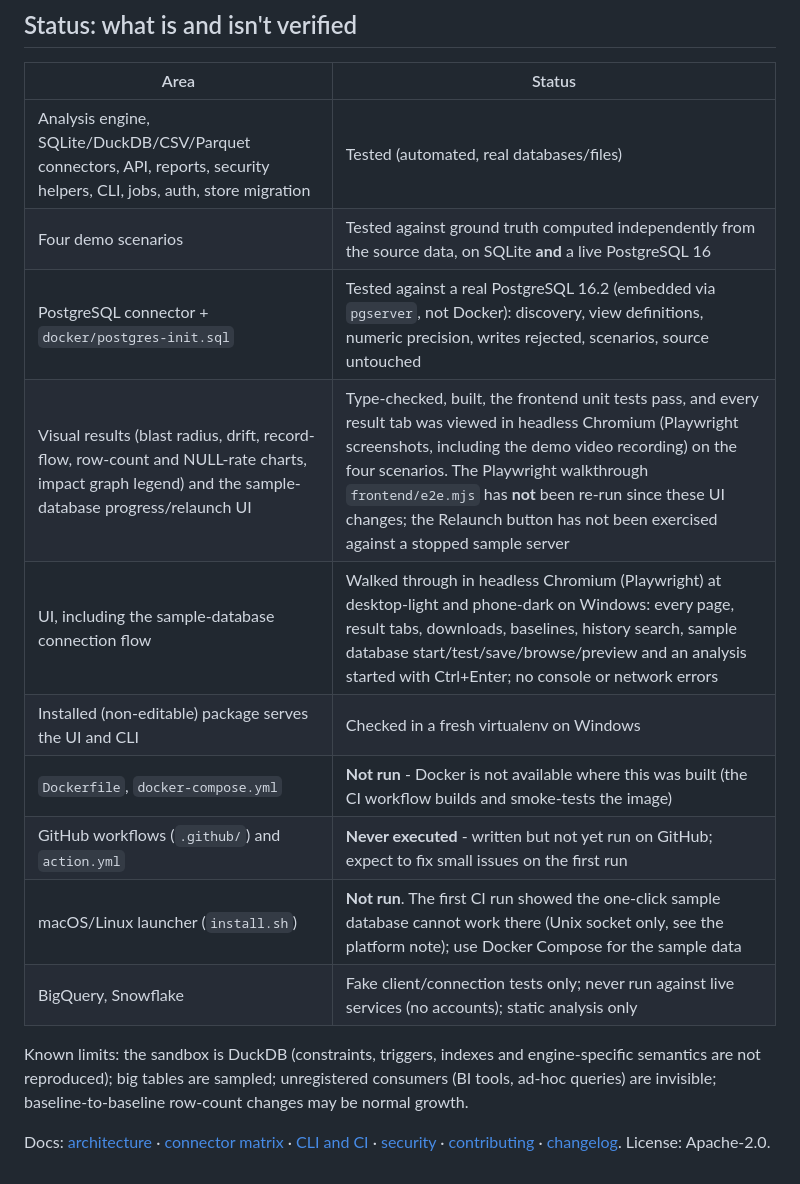
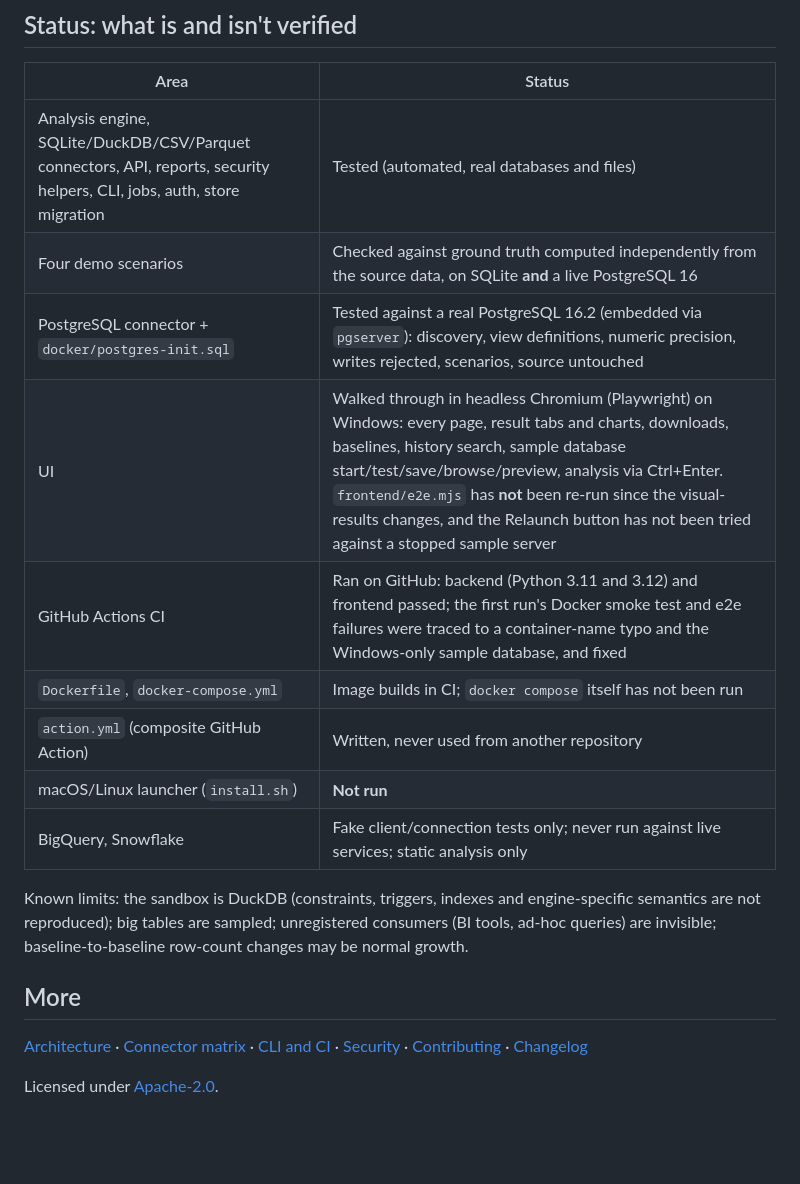
Before and after one commit to Aniket712/missync, a Markdown page: README.md, the part around one of its changes. Rendered like a GitHub page; blank space fills up the shorter version.

```diff
--- a/README.md
+++ b/README.md
@@ -140,17 +137,20 @@ cd frontend && npx playwright install chromium && npm run e2e                  #
 
 | Area | Status |
 |---|---|
-| Analysis engine, SQLite/DuckDB/CSV/Parquet connectors, API, reports, security helpers, CLI, jobs, auth, store migration | Tested (automated, real databases/files) |
-| Four demo scenarios | Tested against ground truth computed independently from the source data, on SQLite **and** a live PostgreSQL 16 |
-| PostgreSQL connector + `docker/postgres-init.sql` | Tested against a real PostgreSQL 16.2 (embedded via `pgserver`, not Docker): discovery, view definitions, numeric precision, writes rejected, scenarios, source untouched |
-| Visual results (blast radius, drift, record-flow, row-count and NULL-rate charts, impact graph legend) and the sample-database progress/relaunch UI | Type-checked, built, the frontend unit tests pass, and every result tab was viewed in headless Chromium (Playwright screenshots, including the demo video recording) on the four scenarios. The Playwright walkthrough `frontend/e2e.mjs` has **not** been re-run since these UI changes; the Relaunch button has not been exercised against a stopped sample server |
-| UI, including the sample-database connection flow | Walked through in headless Chromium (Playwright) at desktop-light and phone-dark on Windows: every page, result tabs, downloads, baselines, history search, sample database start/test/save/browse/preview and an analysis started with Ctrl+Enter; no console or network errors |
-| Installed (non-editable) package serves the UI and CLI | Checked in a fresh virtualenv on Windows |
-| `Dockerfile`, `docker-compose.yml` | **Not run** - Docker is not available where this was built (the CI workflow builds and smoke-tests the image) |
-| GitHub workflows (`.github/`) and `action.yml` | **Never executed** - written but not yet run on GitHub; expect to fix small issues on the first run |
-| macOS/Linux launcher (`install.sh`) | **Not run**. The first CI run showed the one-click sample database cannot work there (Unix socket only, see the platform note); use Docker Compose for the sample data |
-| BigQuery, Snowflake | Fake client/connection tests only; never run against live services (no accounts); static analysis only |
+| Analysis engine, SQLite/DuckDB/CSV/Parquet connectors, API, reports, security helpers, CLI, jobs, auth, store migration | Tested (automated, real databases and files) |
+| Four demo scenarios | Checked against ground truth computed independently from the source data, on SQLite **and** a live PostgreSQL 16 |
+| PostgreSQL connector + `docker/postgres-init.sql` | Tested against a real PostgreSQL 16.2 (embedded via `pgserver`): discovery, view definitions, numeric precision, writes rejected, scenarios, source untouched |
+| UI | Walked through in headless Chromium (Playwright) on Windows: every page, result tabs and charts, downloads, baselines, history search, sample database start/test/save/browse/preview, analysis via Ctrl+Enter. `frontend/e2e.mjs` has **not** been re-run since the visual-results changes, and the Relaunch button has not been tried against a stopped sample server |
+| GitHub Actions CI | Ran on GitHub: backend (Python 3.11 and 3.12) and frontend passed; the first run's Docker smoke test and e2e failures were traced to a container-name typo and the Windows-only sample database, and fixed |
+| `Dockerfile`, `docker-compose.yml` | Image builds in CI; `docker compose` itself has not been run |
+| `action.yml` (composite GitHub Action) | Written, never used from another repository |
+| macOS/Linux launcher (`install.sh`) | **Not run** |
+| BigQuery, Snowflake | Fake client/connection tests only; never run against live services; static analysis only |
 
 Known limits: the sandbox is DuckDB (constraints, triggers, indexes and engine-specific semantics are not reproduced); big tables are sampled; unregistered consumers (BI tools, ad-hoc queries) are invisible; baseline-to-baseline row-count changes may be normal growth.
 
-Docs: [architecture](docs/ARCHITECTURE.md) · [connector matrix](docs/CONNECTORS.md) · [CLI and CI](docs/CI.md) · [security](SECURITY.md) · [contributing](CONTRIBUTING.md) · [changelog](CHANGELOG.md). License: Apache-2.0.
+## More
+
+[Architecture](docs/ARCHITECTURE.md) · [Connector matrix](docs/CONNECTORS.md) · [CLI and CI](docs/CI.md) · [Security](SECURITY.md) · [Contributing](CONTRIBUTING.md) · [Changelog](CHANGELOG.md)
+
+Licensed under [Apache-2.0](LICENSE).
```
Also changed, not shown: other parts of README.md (+49 -52 lines), CHANGELOG.md (+1 -1 lines), docs/CI.md (+1 -1 lines), docs/media/blast-radius.jpg (added), docs/media/social-preview.png (added), 1 other file.
